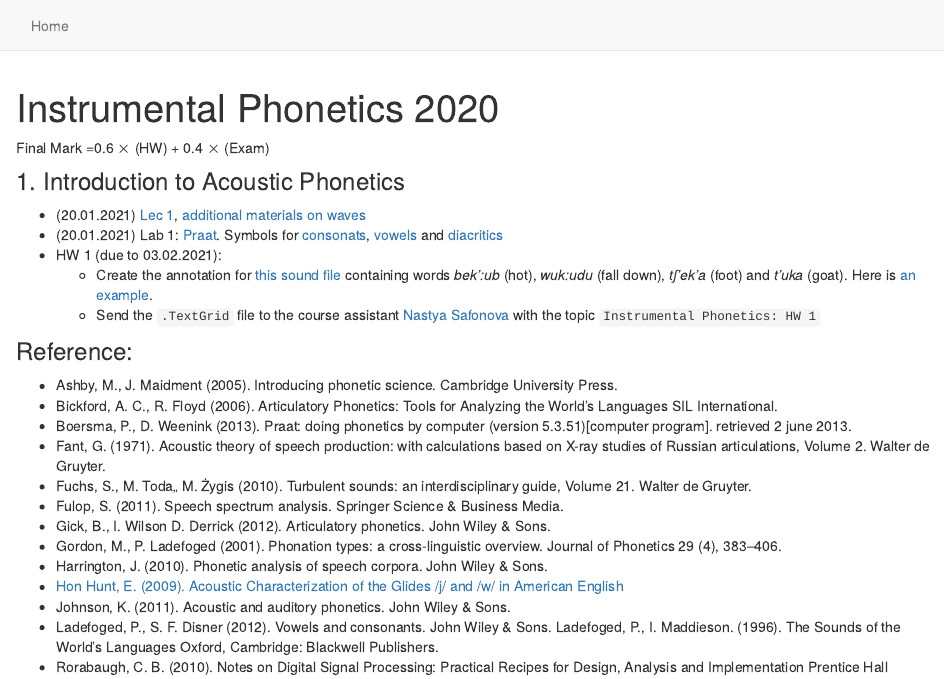
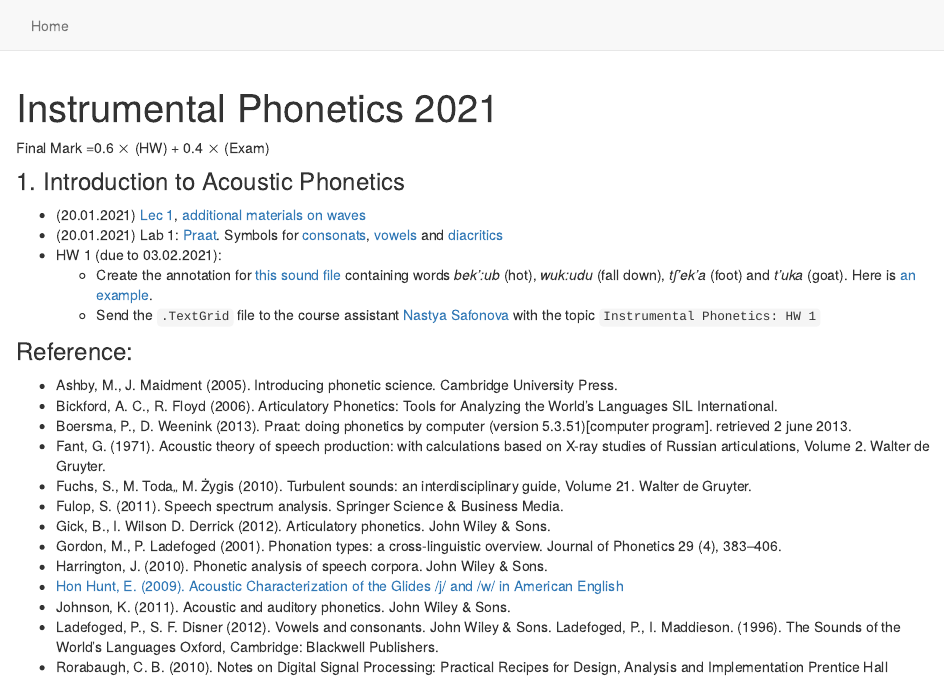
Before and after one commit to agricolamz/2021_HSE_m_Instrumental_phonetics, an R Markdown document (index.Rmd): the page in a window 1100 px wide, from its top. Rendered offline with R 4.5, knitr and Pandoc, with nearby package versions.

Commit message:
first commit

```diff
--- a/index.Rmd
+++ b/index.Rmd
@@ -1,5 +1,5 @@
 ---
-title: "Instrumental Phonetics 2020"
+title: "Instrumental Phonetics 2021"
 ---
 
 Final Mark =0.6 $\times$ (HW) + 0.4 $\times$ (Exam)
```
Also changed, not shown: docs/lec 1/21.01.16_Acoustic_Phonetics_lec_1.tex, 2 other files.
